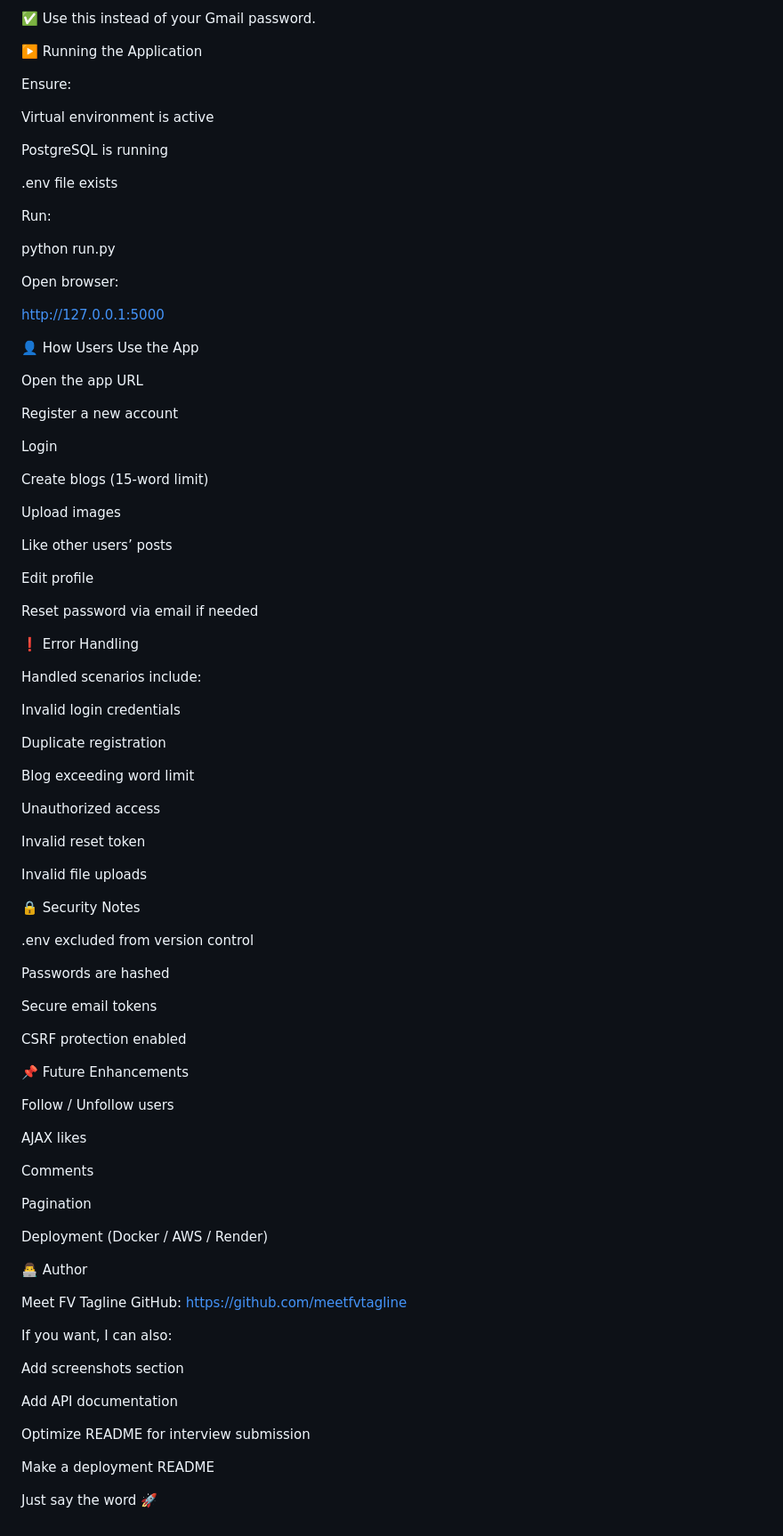
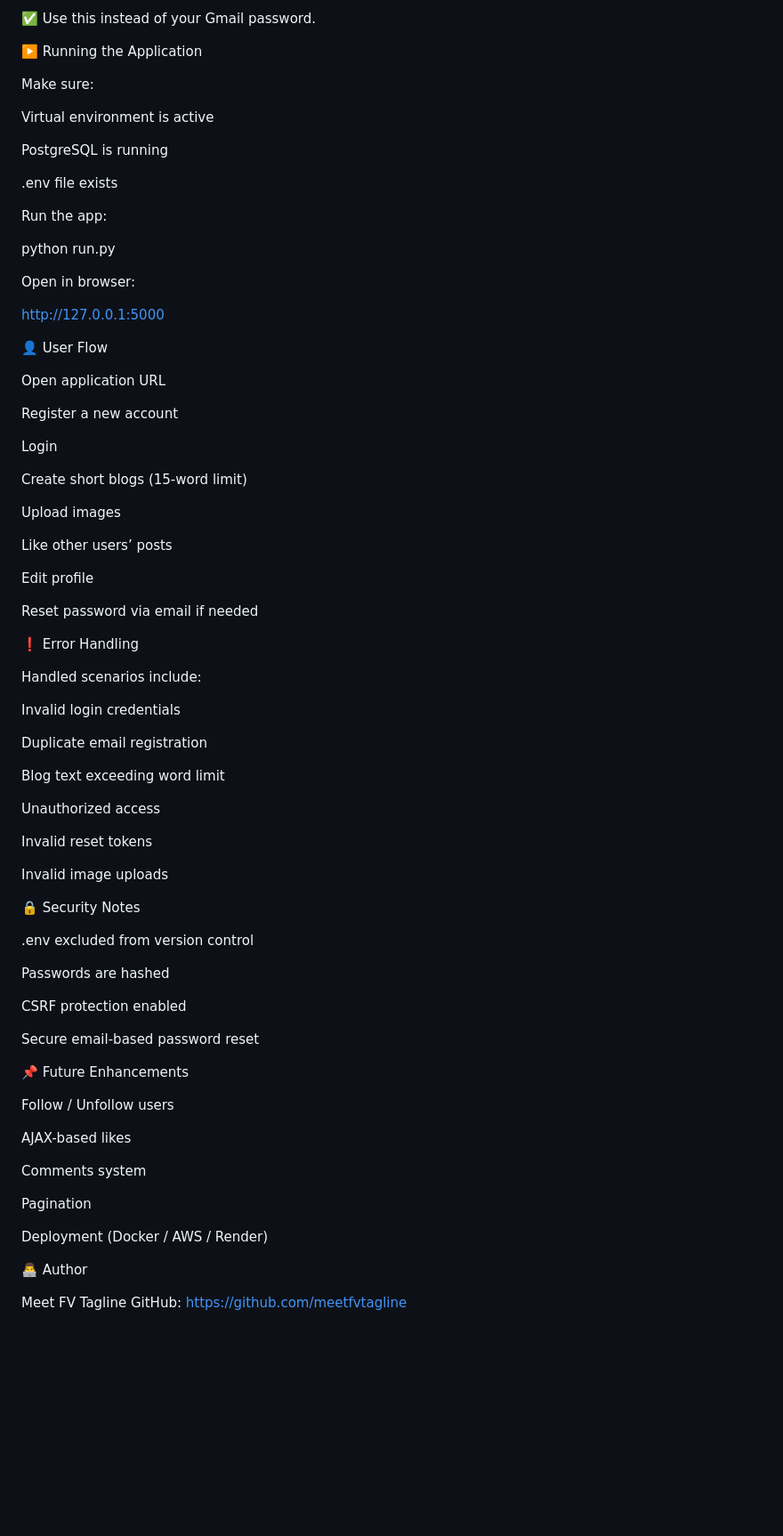
Before and after one commit to meetfvtagline/twitter_app, a Markdown page: README.md, the part around one of its changes. Shown at 89% size. Drawn GitHub-style; blank space fills up the shorter version.

Commit message:
update the ./README.md file

```diff
--- a/README.md
+++ b/README.md
@@ -182,7 +172,7 @@ MAIL_PASSWORD=abcdefghijklmnop
 
 ▶️ Running the Application
 
-Ensure:
+Make sure:
 
 Virtual environment is active
 
@@ -190,24 +180,24 @@ PostgreSQL is running
 
 .env file exists
 
-Run:
+Run the app:
 
 python run.py
 
 
-Open browser:
+Open in browser:
 
 http://127.0.0.1:5000
 
-👤 How Users Use the App
+👤 User Flow
 
-Open the app URL
+Open application URL
 
 Register a new account
 
 Login
 
-Create blogs (15-word limit)
+Create short blogs (15-word limit)
 
 Upload images
 
@@ -223,15 +213,15 @@ Handled scenarios include:
 
 Invalid login credentials
 
-Duplicate registration
+Duplicate email registration
 
-Blog exceeding word limit
+Blog text exceeding word limit
 
 Unauthorized access
 
-Invalid reset token
+Invalid reset tokens
 
-Invalid file uploads
+Invalid image uploads
 
 🔒 Security Notes
 
@@ -239,17 +229,17 @@ Invalid file uploads
 
 Passwords are hashed
 
-Secure email tokens
+CSRF protection enabled
 
-CSRF protection enabled
+Secure email-based password reset
 
 📌 Future Enhancements
 
 Follow / Unfollow users
 
-AJAX likes
+AJAX-based likes
 
-Comments
+Comments system
 
 Pagination
 
@@ -259,15 +249,3 @@ Deployment (Docker / AWS / Render)
 
 Meet FV Tagline
 GitHub: https://github.com/meetfvtagline
-
-If you want, I can also:
-
-Add screenshots section
-
-Add API documentation
-
-Optimize README for interview submission
-
-Make a deployment README
-
-Just say the word 🚀
```
Also changed, not shown: other parts of README.md (+47 -57 lines).
